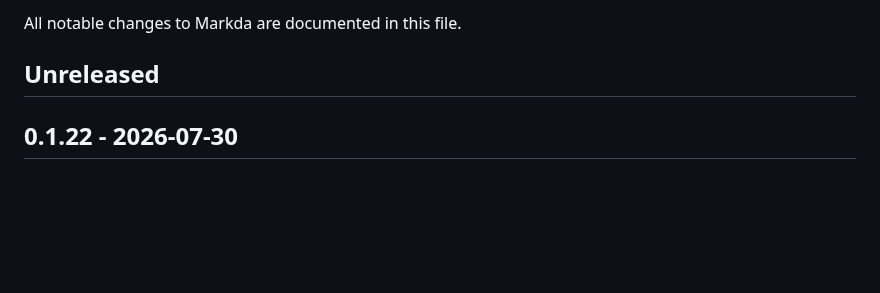
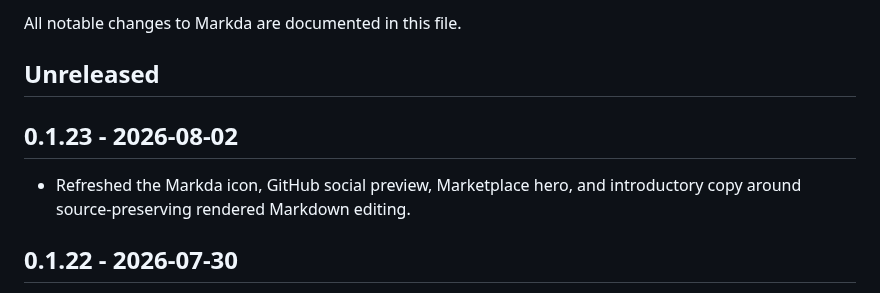
Before and after one commit to tetsuji16/Markda, a Markdown page: CHANGELOG.md, the part around the change. Drawn GitHub-style; blank space fills up the shorter version.

```diff
--- a/CHANGELOG.md
+++ b/CHANGELOG.md
@@ -3,6 +3,11 @@
 All notable changes to Markda are documented in this file.
 
 ## Unreleased
+
+## 0.1.23 - 2026-08-02
+
+- Refreshed the Markda icon, GitHub social preview, Marketplace hero, and
+  introductory copy around source-preserving rendered Markdown editing.
 
 ## 0.1.22 - 2026-07-30
 
```
Also changed, not shown: README.md (+4 -2 lines), .github/social-preview.png (added), media/icon-refined.png (added), media/marketing/marketplace-hero.png (added), 14 other files.
